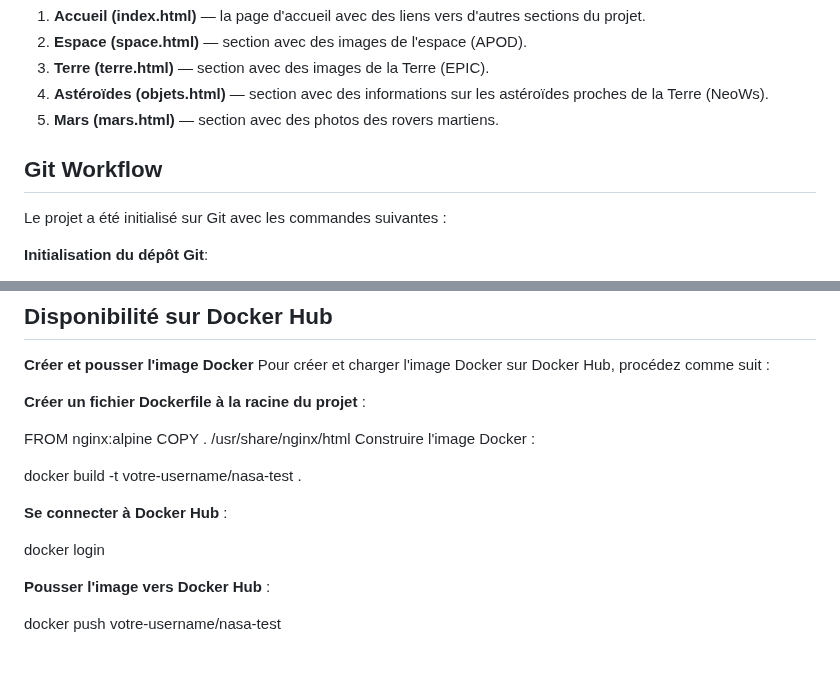
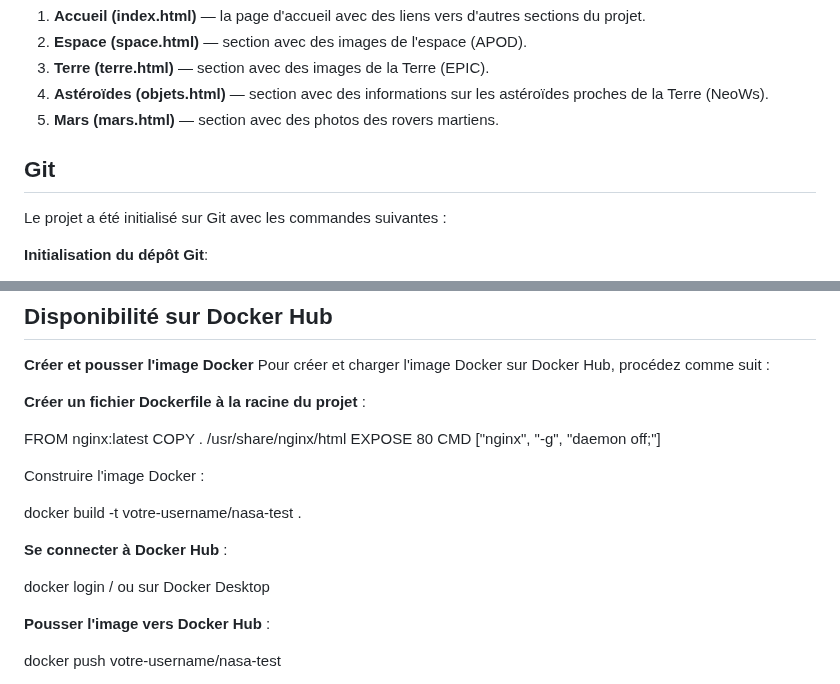
Before and after one commit to RuslanIsHere/cp-8, a Markdown page: README.md, 2 parts joined by grey strips. Rendered like a GitHub page; blank space fills up the shorter version.

```diff
--- a/README.md
+++ b/README.md
@@ -24,7 +24,7 @@ Le projet comprend les pages suivantes :
 5. **Mars (mars.html)** — section avec des photos des rovers martiens.
 
 
-## Git Workflow
+## Git
 Le projet a été initialisé sur Git avec les commandes suivantes :
 
 **Initialisation du dépôt Git**:
@@ -55,15 +55,18 @@ Pour créer et charger l'image Docker sur Docker Hub, procédez comme suit :
 
 **Créer un fichier Dockerfile à la racine du projet** :
 
-FROM nginx:alpine
+FROM nginx:latest
 COPY . /usr/share/nginx/html
+EXPOSE 80
+CMD ["nginx", "-g", "daemon off;"]
+
 Construire l'image Docker :
 
 docker build -t votre-username/nasa-test .
 
 **Se connecter à Docker Hub** :
 
-docker login
+docker login / ou sur Docker Desktop
 
 **Pousser l'image vers Docker Hub** :
 
```
